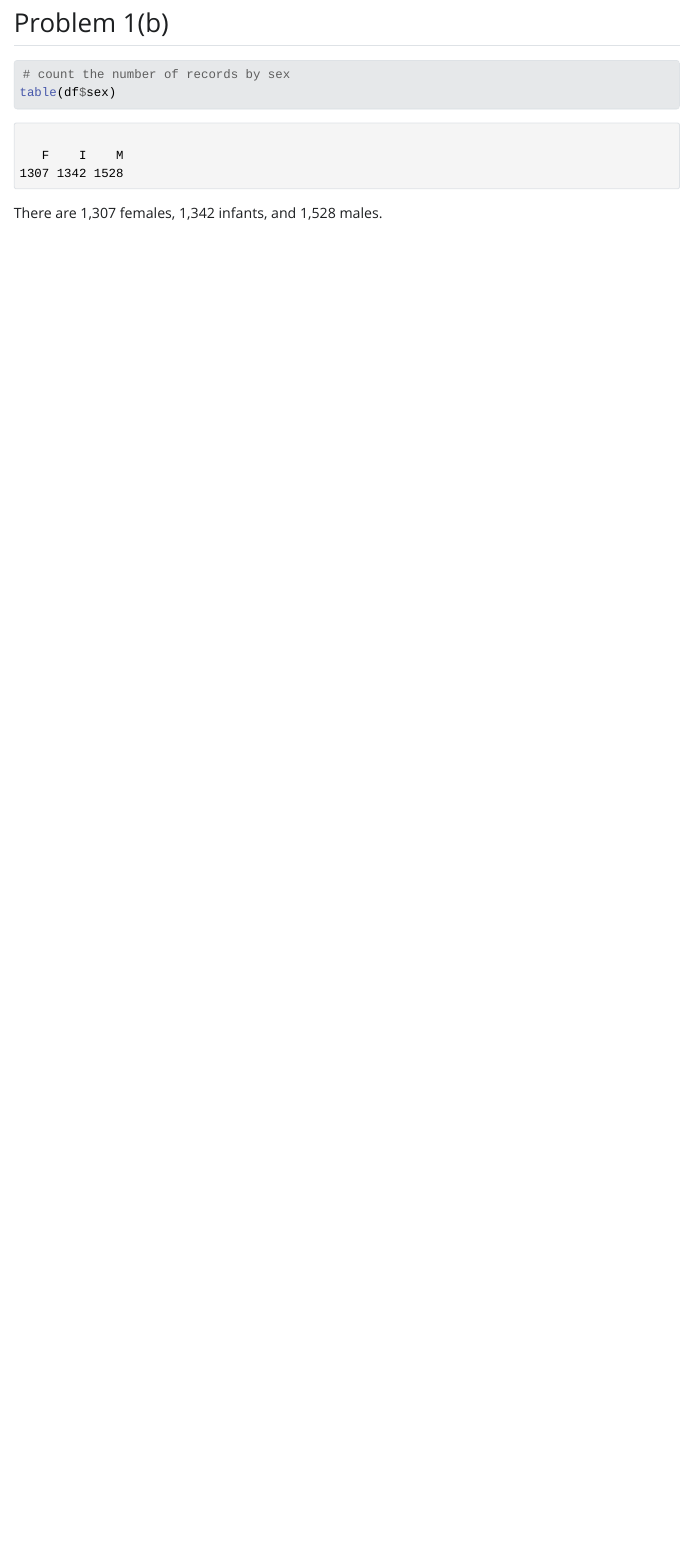
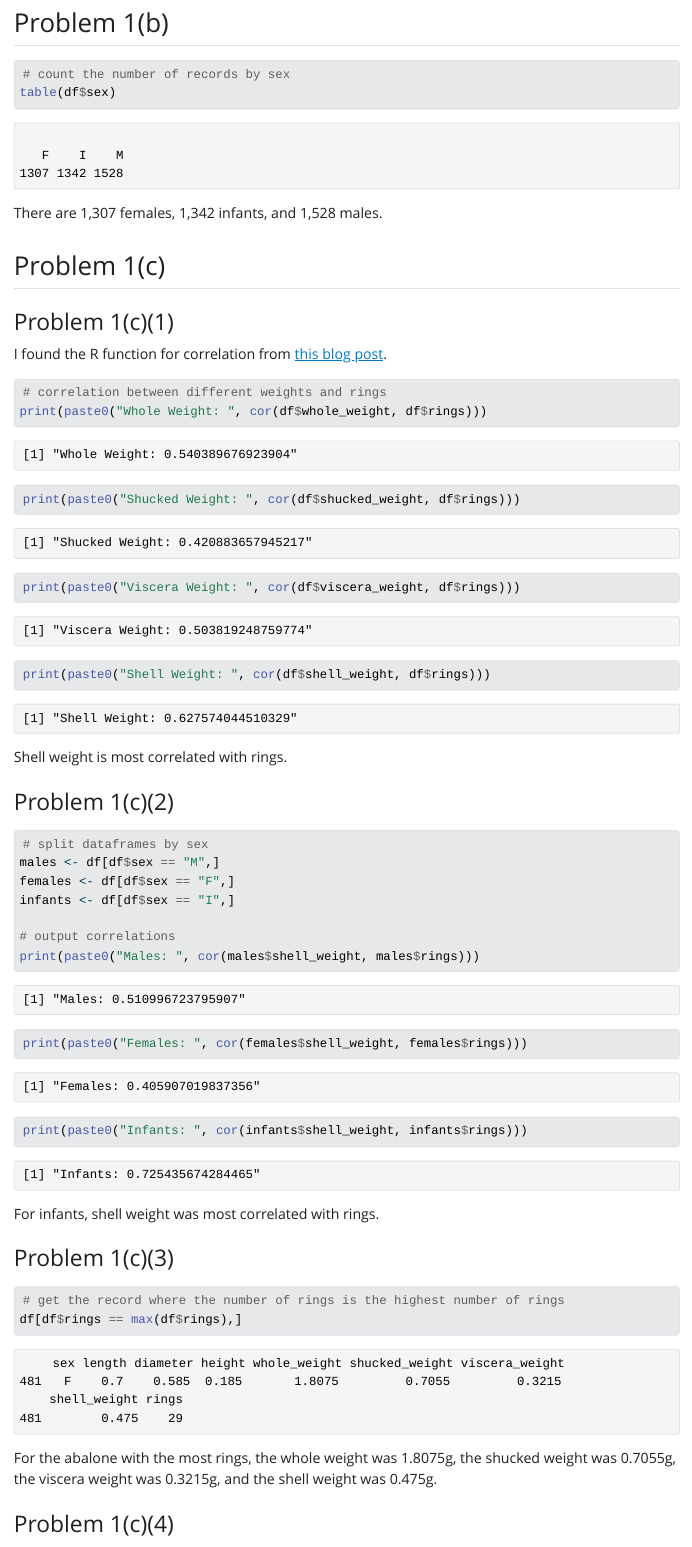
Before and after one commit to mabrownnyu/stats506, a Quarto document (hw1.qmd): the page in a window 1100 px wide, from 530 px down. The pictures show the output file hw1.html that the author committed with the source, opened offline; Quarto's library style sheets are replaced by a plain one without menus.

Commit message:
add solutions to 1(c)

````diff
--- a/hw1.qmd
+++ b/hw1.qmd
@@ -31,3 +31,54 @@ table(df$sex)
 ```
 
 There are 1,307 females, 1,342 infants, and 1,528 males.
+
+## Problem 1(c)
+
+### Problem 1(c)(1)
+
+I found the R function for correlation from [this blog post](https://statsandr.com/blog/correlation-coefficient-and-correlation-test-in-r/).
+
+```{r}
+
+# correlation between different weights and rings
+print(paste0("Whole Weight: ", cor(df$whole_weight, df$rings)))
+
+print(paste0("Shucked Weight: ", cor(df$shucked_weight, df$rings)))
+
+print(paste0("Viscera Weight: ", cor(df$viscera_weight, df$rings)))
+
+print(paste0("Shell Weight: ", cor(df$shell_weight, df$rings)))
+
+```
+
+Shell weight is most correlated with rings.
+
+### Problem 1(c)(2)
+
+```{r}
+# split dataframes by sex
+males <- df[df$sex == "M",]
+females <- df[df$sex == "F",]
+infants <- df[df$sex == "I",]
+
+# output correlations
+print(paste0("Males: ", cor(males$shell_weight, males$rings)))
+print(paste0("Females: ", cor(females$shell_weight, females$rings)))
+print(paste0("Infants: ", cor(infants$shell_weight, infants$rings)))
+
+```
+
+For infants, shell weight was most correlated with rings.
+
+### Problem 1(c)(3)
+
+```{r}
+# get the record where the number of rings is the highest number of rings
+df[df$rings == max(df$rings),]
+```
+
+For the abalone with the most rings, the whole weight was 1.8075g, the shucked weight was 0.7055g, the viscera weight was 0.3215g, and the shell weight was 0.475g.
+
+### Problem 1(c)(4)
+
+```{r}
````
Also changed, not shown: hw1.html, hw1.qmd (7 more changed lines).
